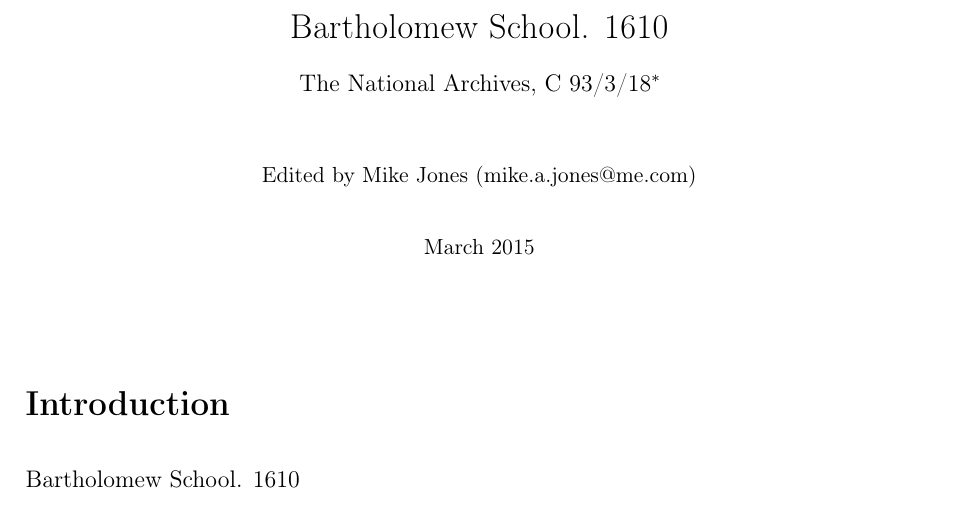
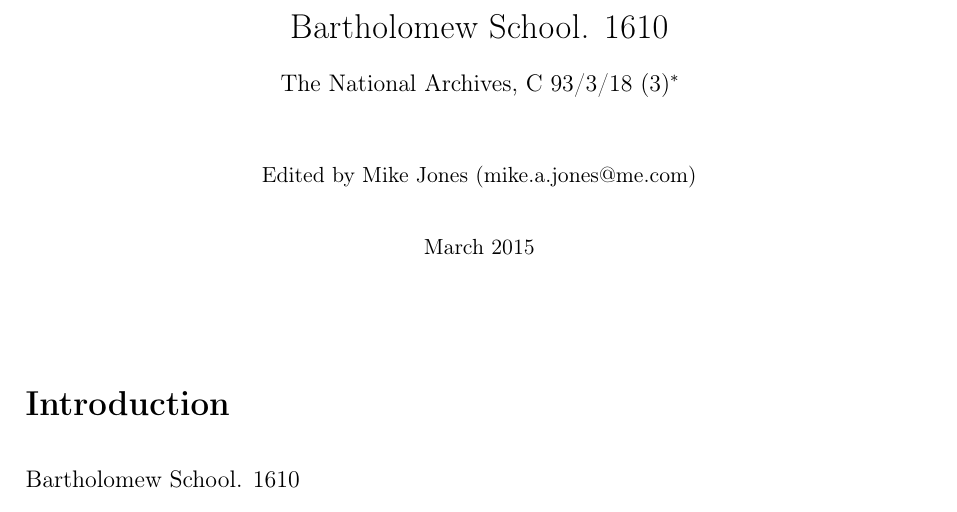
Before and after one commit to MikeJ1971/historical-research, a LaTeX document (TNA/C/C-93-3-18_c.tex): part of page 1 of 6, cut so that both start at the same text. Compiled offline with pdfLaTeX.

Commit message:
added the piece numbers in the bundle

```diff
--- a/TNA/C/C-93-3-18_c.tex
+++ b/TNA/C/C-93-3-18_c.tex
@@ -17,7 +17,7 @@
 \def\pubdate{March 2015}
 \def\archivename{The National Archives}
 \def\archiveabbr{TNA}
-\def\archiverefno{C 93/3/18}
+\def\archiverefno{C 93/3/18 (3)}
 \def\archivedoctitle{GLOUCESTERSHIRE: Bristol Subject: Bartholomew School}
 \hypersetup{
 	pdfinfo={
```
Also changed, not shown: 2 other files.
